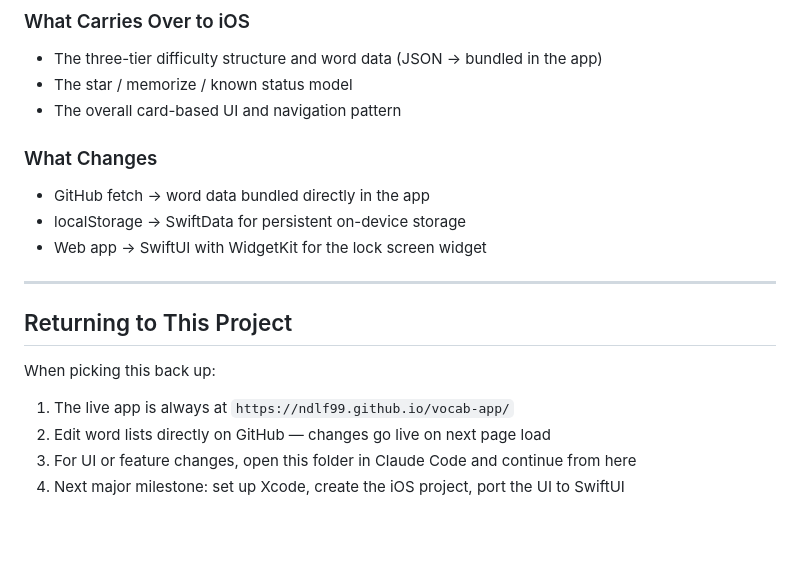
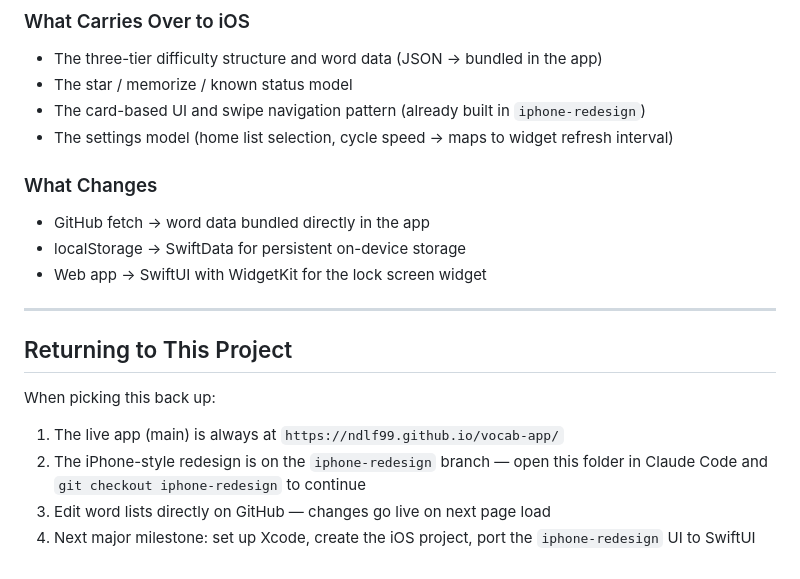
Before and after one commit to ndlf99/vocab-app, a Markdown page: README.md, the part around one of its changes. Rendered like a GitHub page; blank space fills up the shorter version.

```diff
--- a/README.md
+++ b/README.md
@@ -82,7 +112,8 @@ The web app is Phase 1. The long-term goal is a native iOS app built with SwiftU
 ### What Carries Over to iOS
 - The three-tier difficulty structure and word data (JSON → bundled in the app)
 - The star / memorize / known status model
-- The overall card-based UI and navigation pattern
+- The card-based UI and swipe navigation pattern (already built in `iphone-redesign`)
+- The settings model (home list selection, cycle speed → maps to widget refresh interval)
 
 ### What Changes
 - GitHub fetch → word data bundled directly in the app
@@ -95,7 +126,7 @@ The web app is Phase 1. The long-term goal is a native iOS app built with SwiftU
 
 When picking this back up:
 
-1. The live app is always at `https://ndlf99.github.io/vocab-app/`
-2. Edit word lists directly on GitHub — changes go live on next page load
-3. For UI or feature changes, open this folder in Claude Code and continue from here
-4. Next major milestone: set up Xcode, create the iOS project, port the UI to SwiftUI
+1. The live app (main) is always at `https://ndlf99.github.io/vocab-app/`
+2. The iPhone-style redesign is on the `iphone-redesign` branch — open this folder in Claude Code and `git checkout iphone-redesign` to continue
+3. Edit word lists directly on GitHub — changes go live on next page load
+4. Next major milestone: set up Xcode, create the iOS project, port the `iphone-redesign` UI to SwiftUI
```
Also changed, not shown: other parts of README.md (+33 -3 lines).
